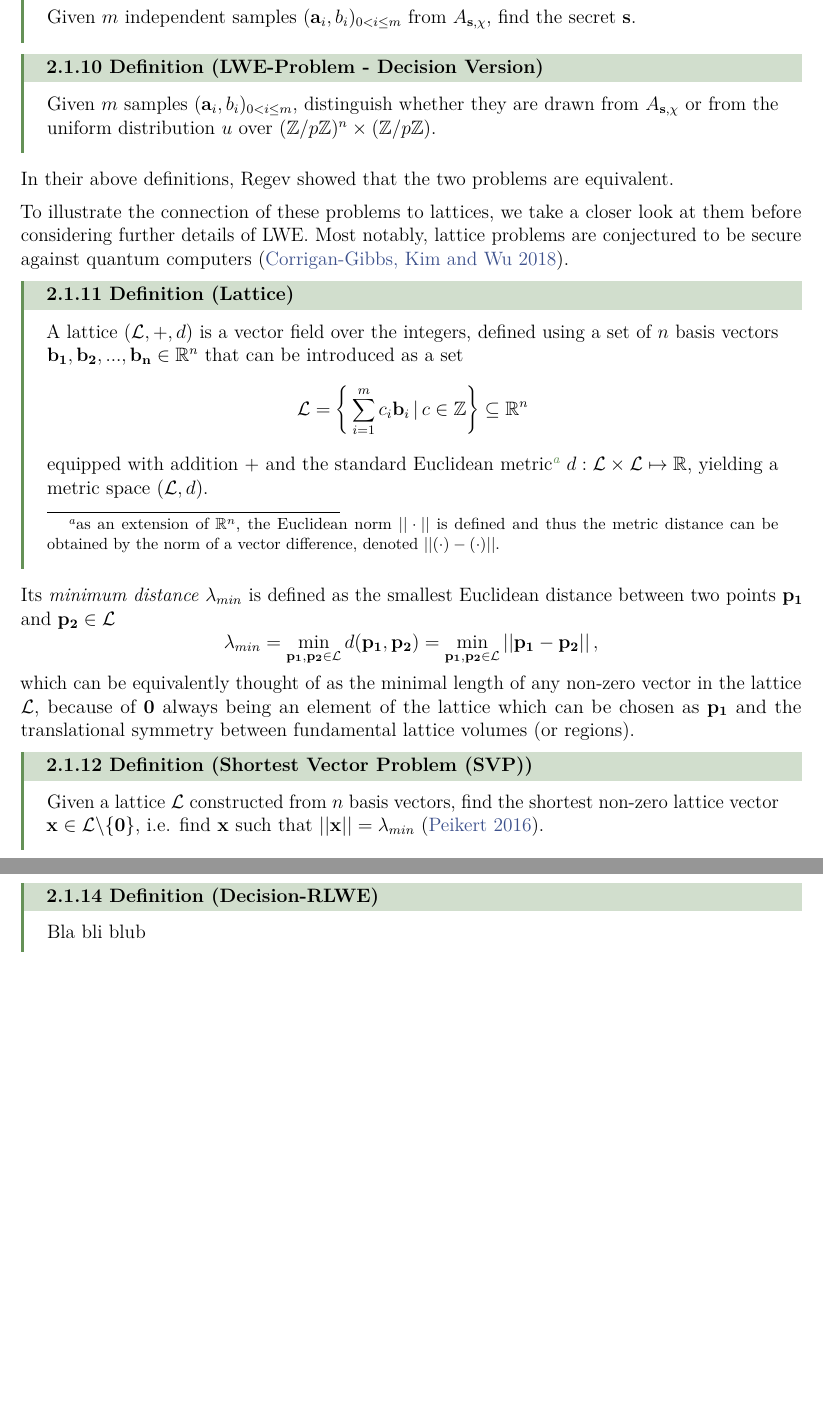
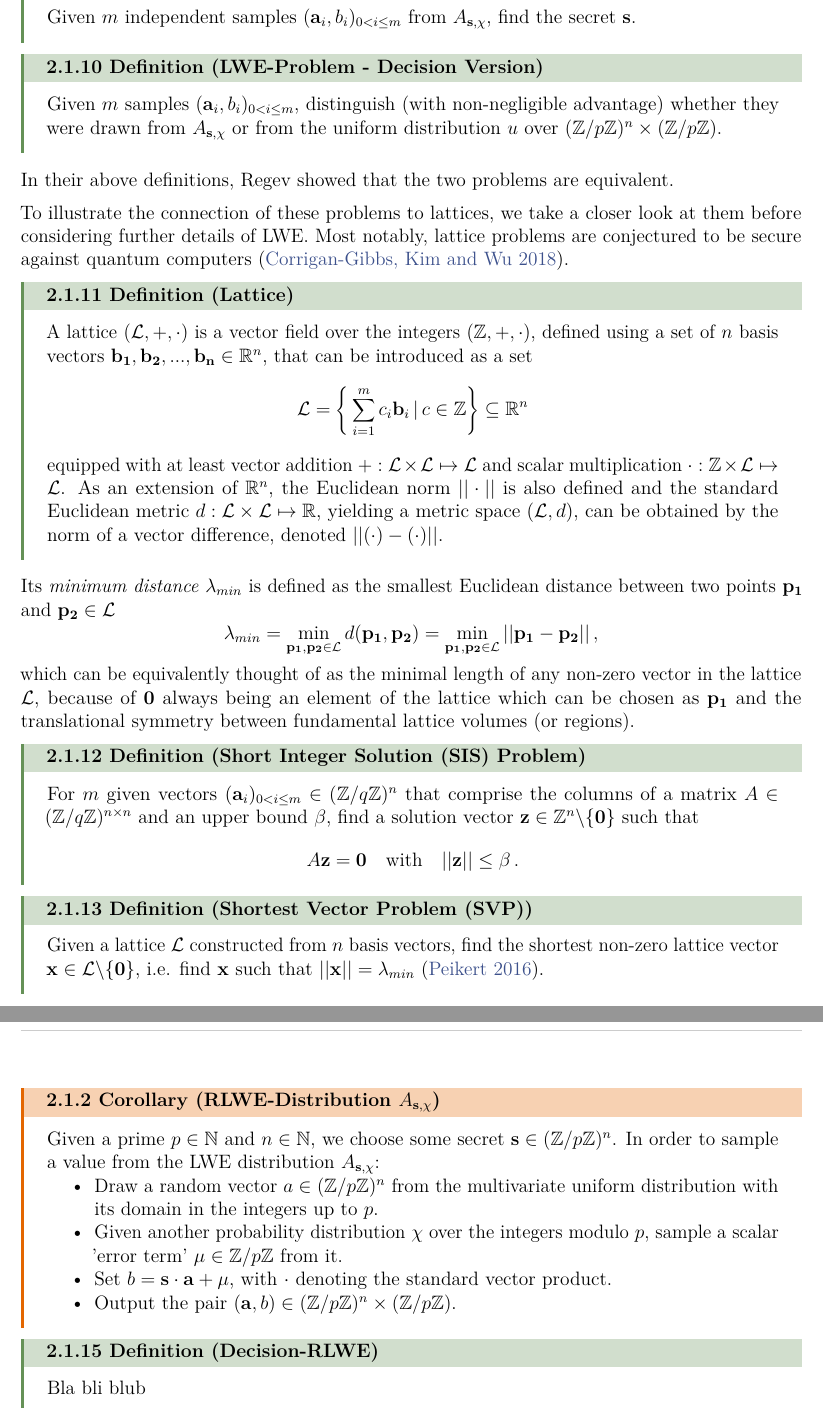
Before and after one commit to MrP01/BachelorsThesis, a LaTeX thesis (thesis/thesis.tex, which reads thesis/chapters/background.tex): two parts of pages 11 and 12 of 30 before the commit and two parts of pages 11 and 13 of 30 after it, joined at a grey line, cut so that both start at the same text, the shorter picture padded with empty space. The pictures show the PDF file thesis/thesis.pdf that the author committed with the source.

Commit message:
make definitions more precise

```diff
--- a/thesis/chapters/background.tex
+++ b/thesis/chapters/background.tex
@@ -215,8 +215,9 @@ two problems out of it, \textit{search}-LWE and \textit{decision}-LWE.
   Given $m$ independent samples $(\vec{a}_i, b_i)_{0 < i \leq m}$ from $A_{\vec{s}, \chi}$, find the secret $\vec{s}$.
 \end{definition}
 \begin{definition}{LWE-Problem - Decision Version}{lwe-decision-problem}
-  Given $m$ samples $(\vec{a}_i, b_i)_{0 < i \leq m}$, distinguish whether they are drawn from
-  $A_{\vec{s}, \chi}$ or from the uniform distribution $u$ over $(\Z / p \Z)^n \times (\Z / p \Z)$.
+  Given $m$ samples $(\vec{a}_i, b_i)_{0 < i \leq m}$, distinguish (with non-negligible advantage)
+  whether they were drawn from $A_{\vec{s}, \chi}$ or from the uniform distribution
+  $u$ over $(\Z / p \Z)^n \times (\Z / p \Z)$.
 \end{definition}
 
 In their above definitions, \citeauthor{2005-lwe-original} showed that the two problems are equivalent.
@@ -225,12 +226,11 @@ To illustrate the connection of these problems to lattices, we
 take a closer look at them before considering further details of LWE.
 Most notably, lattice problems are conjectured to be secure against quantum computers \parencite{2018-lattice-problems}.
 
+\newcommand{\lat}{\mathcal{L}}
 \begin{definition}{Lattice}{lattice}
-  A lattice $(\mathcal{L}, +, d)$ is a vector field over the integers, defined using a set of $n$
-  basis vectors $\vec{b_1}, \vec{b_2}, ..., \vec{b_n} \in \R^n$ that can be introduced as a set
-  $$\mathcal{L} = \bigg\{\sum_{i=1}^m c_i \vec{b}_i \,|\, c \in \Z\bigg\} \subseteq \R^n$$
-  equipped with addition $+$ and the standard Euclidean metric\footnote{
-    as an extension of $\R^n$, the Euclidean norm $||\cdot||$ is defined and thus
-    the metric distance can be obtained by the norm of a vector difference, denoted $||(\cdot) - (\cdot)||$.
-  } $d: \mathcal{L} \times \mathcal{L} \mapsto \R$,
-  yielding a metric space $(\mathcal{L}, d)$.
+  A lattice $(\lat, +, \cdot)$ is a vector field over the integers $(\Z, +, \cdot)$, defined using a set of $n$
+  basis vectors $\vec{b_1}, \vec{b_2}, ..., \vec{b_n} \in \R^n$, that can be introduced as a set
+  $$\lat = \bigg\{\sum_{i=1}^m c_i \vec{b}_i \,|\, c \in \Z\bigg\} \subseteq \R^n$$
+  equipped with at least vector addition $+: \lat \times \lat \mapsto \lat$
+  and scalar multiplication $\cdot: \Z \times \lat \mapsto \lat$.
+  As an extension of $\R^n$, the Euclidean norm $||\cdot||$ is also defined and
@@ -241,6 +242,13 @@ between two points $\vec{p_1}$ and $\vec{p_2} \in \mathcal{L}$
-$$\lambda_{min} = \min_{\vec{p_1}, \vec{p_2} \in \mathcal{L}} d(\vec{p_1}, \vec{p_2}) =
-  \min_{\vec{p_1}, \vec{p_2} \in \mathcal{L}} ||\vec{p_1} - \vec{p_2}|| \,,$$
-which can be equivalently thought of as the minimal length of any non-zero vector in the lattice $\mathcal{L}$,
+between two points $\vec{p_1}$ and $\vec{p_2} \in \lat$
+$$\lambda_{min} = \min_{\vec{p_1}, \vec{p_2} \in \lat} d(\vec{p_1}, \vec{p_2}) =
+  \min_{\vec{p_1}, \vec{p_2} \in \lat} ||\vec{p_1} - \vec{p_2}|| \,,$$
+which can be equivalently thought of as the minimal length of any non-zero vector in the lattice $\lat$,
 because of $\vec{0}$ always being an element of the lattice which can be chosen as $\vec{p_1}$
 and the translational symmetry between fundamental lattice volumes (or regions).
 
+\begin{definition}{Short Integer Solution (SIS) Problem}{sis}
+  For $m$ given vectors $(\vec{a}_i)_{0 < i \leq m} \in (\Z / q\Z)^n$ that comprise the columns of a matrix
+  $A \in (\Z / q\Z)^{n \times n}$ and an upper bound $\beta$, find
+  a solution vector $\vec{z} \in \Z^n \backslash \{\vec{0}\}$ such that
+  $$A \vec{z} = \vec{0} \quad \mathrm{with} \quad ||\vec{z}|| \leq \beta\,.$$
+\end{definition}
@@ -281,9 +290,7 @@ and the translational symmetry between fundamental lattice volumes (or regions).
           }
       }
     \draw [ultra thick,-latex,themecolor] (Origin)
-    -- (Bone) node [above left] {$b_1$};
+    -- (Bone) node [above left] {$\vec{b}_1$};
     \draw [ultra thick,-latex,themecolor] (Origin)
-    -- (Btwo) node [below right] {$b_2$};
+    -- (Btwo) node [below right] {$\vec{b}_2$};
   \end{tikzpicture}
-  \caption{Illustration of a standard lattice $\mathcal{L}$ over the integers $\Z$
-    with two basis vectors $\vec{b}_1$ and $\vec{b}_2$, c.f. \autoref{def:lattice}.}
@@ -308,6 +318,18 @@ Often times, public-key schemes (rather slow) are used to exchange keys for subs
 \Gls{rlwe}
 \cite{2010-rlwe-original}
 % TODO: how to get from LWE to RLWE
+\begin{corollary}{RLWE-Distribution $A_{\vec{s}, \chi}$}{rlwe-dist}
+  Given a prime $p \in \N$ and $n \in \N$, we choose some secret $\vec{s} \in (\Z / p \Z)^n$.
+  In order to sample a value from the LWE distribution $A_{\vec{s}, \chi}$:
+  \begin{itemize}
+    \item Draw a random vector $a \in (\Z/p\Z)^n$ from the multivariate uniform distribution
+          with its domain in the integers up to $p$.
+    \item Given another probability distribution $\chi$ over the integers modulo $p$,
+          sample a scalar 'error term' $\mu \in \Z / p \Z$ from it.
+    \item Set $b = \vec{s} \cdot \vec{a} + \mu$, with $\cdot$ denoting the standard vector product.
+    \item Output the pair $(\vec{a}, b) \in (\Z / p \Z)^n \times (\Z / p \Z)$.
+  \end{itemize}
+\end{corollary}
 
 \begin{definition}{Decision-RLWE}{decision-rlwe}
   Bla bli blub
```
Also changed, not shown: thesis/thesis.pdf, thesis/chapters/background.tex (15 more changed lines).
